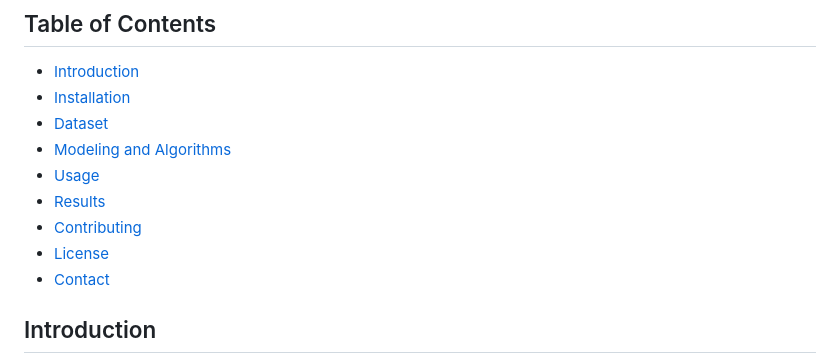
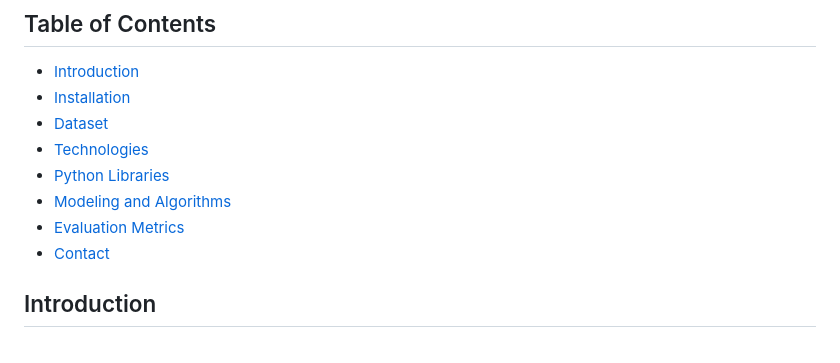
Before and after one commit to jaysri125278/Predictive-Maintenance, a Markdown page: README.md, the part around the change printed below. Rendered like a GitHub page.

```diff
--- a/README.md
+++ b/README.md
@@ -7,11 +7,10 @@
 - [Introduction](#introduction)
 - [Installation](#installation)
 - [Dataset](#dataset)
+- [Technologies](#technologies)
+- [Python Libraries](#python_libraries)
 - [Modeling and Algorithms](#modeling-and-algorithms)
-- [Usage](#usage)
-- [Results](#results)
-- [Contributing](#contributing)
-- [License](#license)
+- [Evaluation Metrics](#evaluation-metrics)
 - [Contact](#contact)
 
 ## Introduction
```
Also changed, not shown: other parts of README.md (+1 -0 lines).
